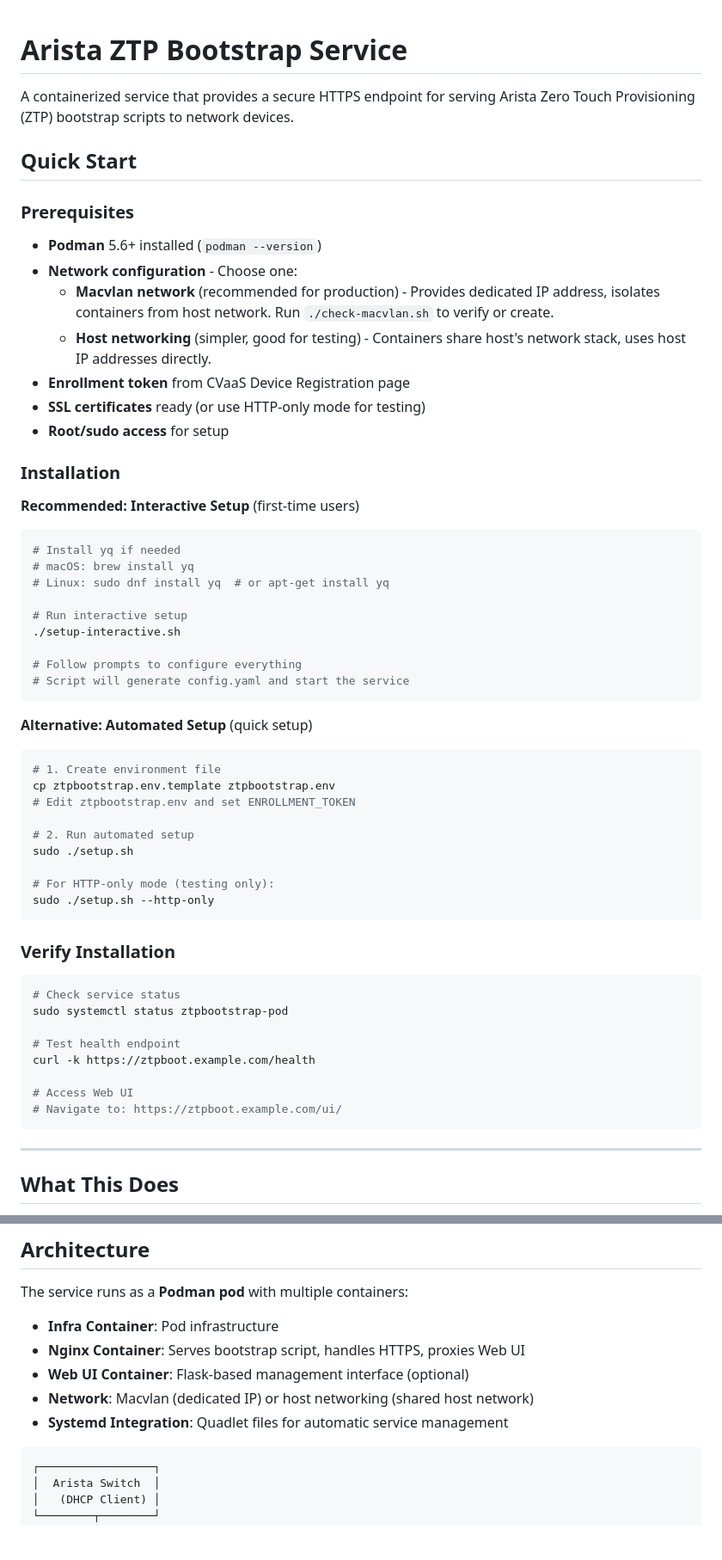
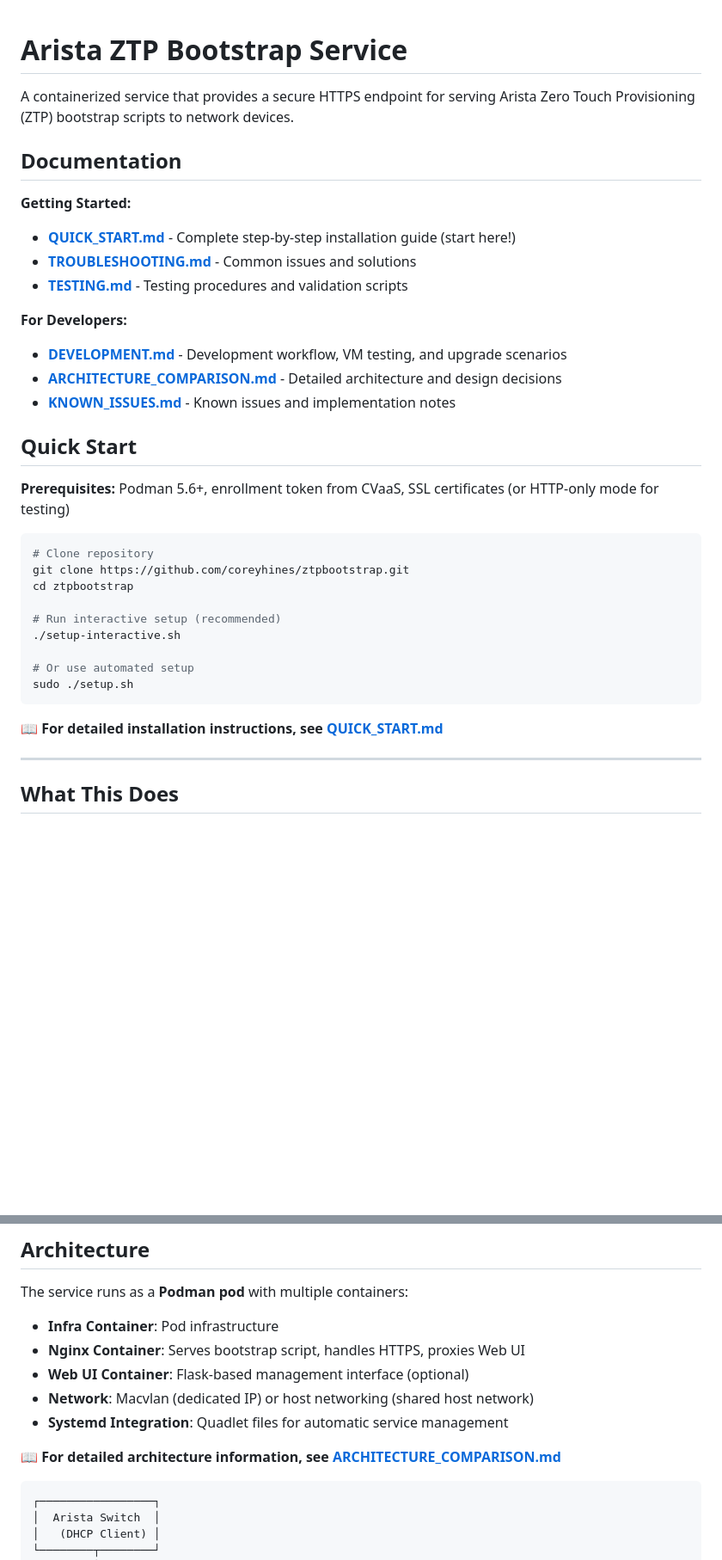
Before and after one commit to coreyhines/ztpbootstrap, a Markdown page: README.md, 2 parts joined by grey strips. Shown at 86% size. Drawn GitHub-style; blank space fills up the shorter version.

````diff
--- a/README.md
+++ b/README.md
@@ -2,60 +2,35 @@
 
 A containerized service that provides a secure HTTPS endpoint for serving Arista Zero Touch Provisioning (ZTP) bootstrap scripts to network devices.
 
+## Documentation
+
+**Getting Started:**
+- **[QUICK_START.md](QUICK_START.md)** - Complete step-by-step installation guide (start here!)
+- **[TROUBLESHOOTING.md](TROUBLESHOOTING.md)** - Common issues and solutions
+- **[TESTING.md](TESTING.md)** - Testing procedures and validation scripts
+
+**For Developers:**
+- **[DEVELOPMENT.md](DEVELOPMENT.md)** - Development workflow, VM testing, and upgrade scenarios
+- **[ARCHITECTURE_COMPARISON.md](ARCHITECTURE_COMPARISON.md)** - Detailed architecture and design decisions
+- **[KNOWN_ISSUES.md](KNOWN_ISSUES.md)** - Known issues and implementation notes
+
 ## Quick Start
 
-### Prerequisites
-
-- **Podman** 5.6+ installed (`podman --version`)
-- **Network configuration** - Choose one:
-  - **Macvlan network** (recommended for production) - Provides dedicated IP address, isolates containers from host network. Run `./check-macvlan.sh` to verify or create.
-  - **Host networking** (simpler, good for testing) - Containers share host's network stack, uses host IP addresses directly.
-- **Enrollment token** from CVaaS Device Registration page
-- **SSL certificates** ready (or use HTTP-only mode for testing)
-- **Root/sudo access** for setup
-
-### Installation
-
-**Recommended: Interactive Setup** (first-time users)
+**Prerequisites:** Podman 5.6+, enrollment token from CVaaS, SSL certificates (or HTTP-only mode for testing)
 
 ```bash
-# Install yq if needed
-# macOS: brew install yq
-# Linux: sudo dnf install yq  # or apt-get install yq
+# Clone repository
+git clone https://github.com/coreyhines/ztpbootstrap.git
+cd ztpbootstrap
 
-# Run interactive setup
+# Run interactive setup (recommended)
 ./setup-interactive.sh
 
-# Follow prompts to configure everything
-# Script will generate config.yaml and start the service
+# Or use automated setup
+sudo ./setup.sh
 ```
 
-**Alternative: Automated Setup** (quick setup)
-
-```bash
-# 1. Create environment file
-cp ztpbootstrap.env.template ztpbootstrap.env
-# Edit ztpbootstrap.env and set ENROLLMENT_TOKEN
-
-# 2. Run automated setup
-sudo ./setup.sh
-
-# For HTTP-only mode (testing only):
-sudo ./setup.sh --http-only
-```
-
-### Verify Installation
-
-```bash
-# Check service status
-sudo systemctl status ztpbootstrap-pod
-
-# Test health endpoint
-curl -k https://ztpboot.example.com/health
-
-# Access Web UI
-# Navigate to: https://ztpboot.example.com/ui/
-```
+**📖 For detailed installation instructions, see [QUICK_START.md](QUICK_START.md)**
 
 ---
 
@@ -103,6 +78,8 @@ The service runs as a **Podman pod** with multiple containers:
 - **Web UI Container**: Flask-based management interface (optional)
 - **Network**: Macvlan (dedicated IP) or host networking (shared host network)
 - **Systemd Integration**: Quadlet files for automatic service management
+
+**📖 For detailed architecture information, see [ARCHITECTURE_COMPARISON.md](ARCHITECTURE_COMPARISON.md)**
 
 ```
 ┌─────────────────┐
````
Also changed, not shown: other parts of README.md (+23 -43 lines).
